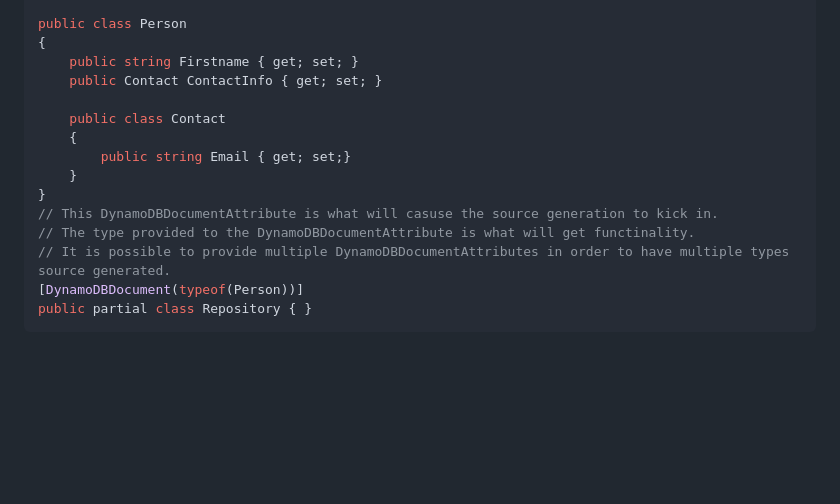
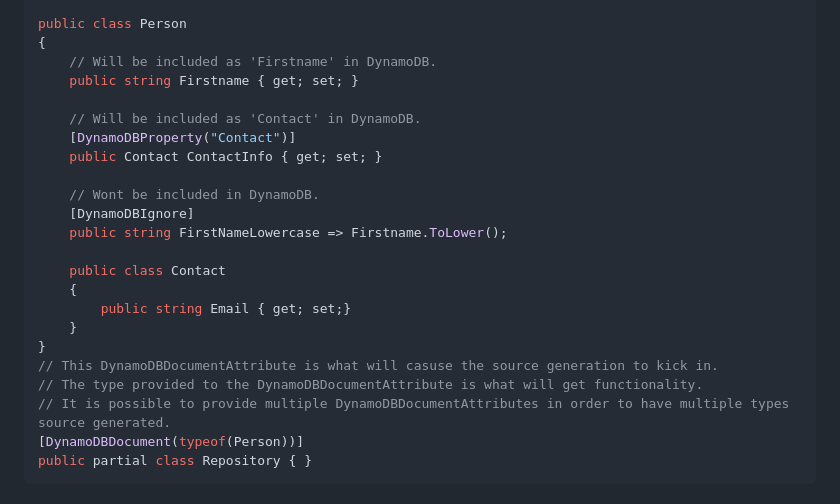
Before and after one commit to inputfalken/DynamoDB.SourceGenerator, a Markdown page: README.md, the part around the change. GitHub-like rendering; blank space fills up the shorter version.

Commit message:
Add sample with supported attributes

```diff
--- a/README.md
+++ b/README.md
@@ -108,8 +108,16 @@ internal static class Program
 
 public class Person
 {
+    // Will be included as 'Firstname' in DynamoDB.
     public string Firstname { get; set; }
+
+    // Will be included as 'Contact' in DynamoDB.
+    [DynamoDBProperty("Contact")]
     public Contact ContactInfo { get; set; }
+
+    // Wont be included in DynamoDB.
+    [DynamoDBIgnore]
+    public string FirstNameLowercase => Firstname.ToLower();
 
     public class Contact
     {
@@ -117,7 +125,7 @@ public class Person
     }
 }
 // This DynamoDBDocumentAttribute is what will casuse the source generation to kick in.
-// The type provided to the DynamoDBDocumentAttribute is what will get functinality.
+// The type provided to the DynamoDBDocumentAttribute is what will get functionality.
 // It is possible to provide multiple DynamoDBDocumentAttributes in order to have multiple types source generated.
 [DynamoDBDocument(typeof(Person))]
 public partial class Repository { }
```
